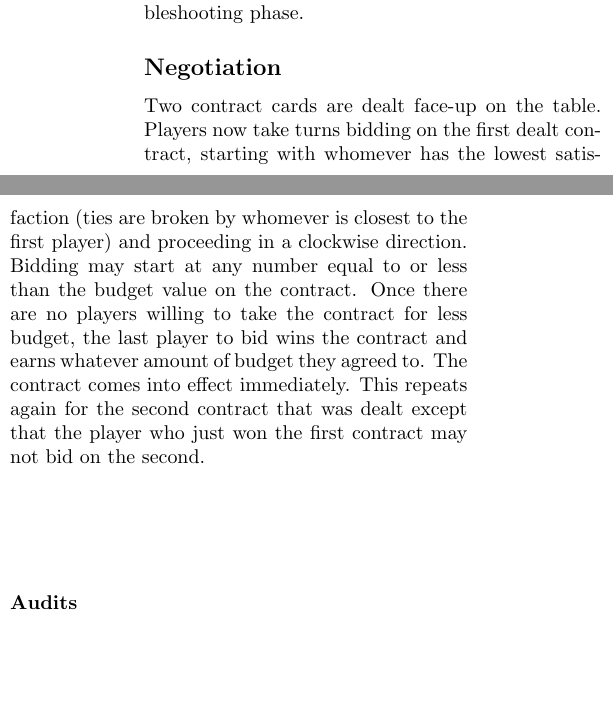
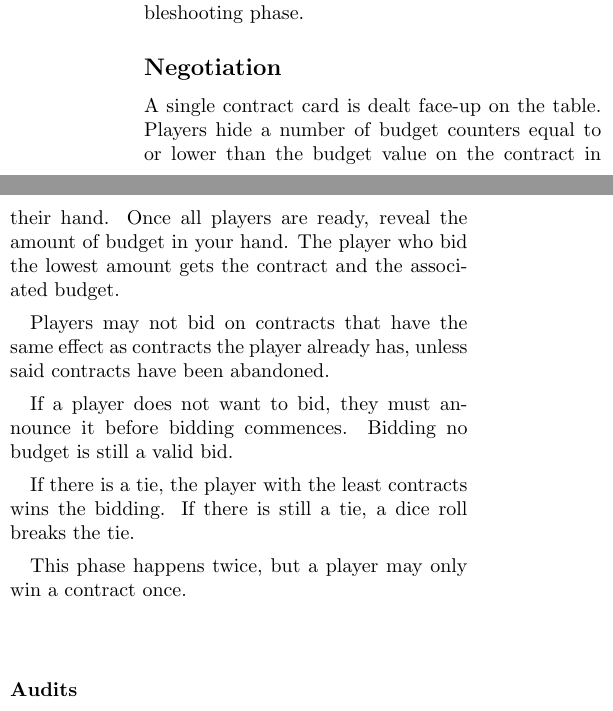
Before and after one commit to liam-middlebrook/user_error, a LaTeX document (user_error.tex): two parts of the columns of page 2 of 3, joined at a grey line, cut so that both start at the same text, the shorter picture padded with empty space. Compiled offline with pdfLaTeX.

Commit message:
updated negotiation rules

```diff
--- a/user_error.tex
+++ b/user_error.tex
@@ -82,8 +82,15 @@ If an issue has a difficulty that exceeds your technician's skill by at least 4,
 
 \subsection*{Negotiation}
 
-Two contract cards are dealt face-up on the table. Players now take turns bidding on the first dealt contract, starting with whomever has the lowest satisfaction (ties are broken by whomever is closest to the first player) and proceeding in a clockwise direction. Bidding may start at any number equal to or less than the budget value on the contract. Once there are no players willing to take the contract for less budget, the last player to bid wins the contract and earns whatever amount of budget they agreed to. The contract comes into effect immediately.
-This repeats again for the second contract that was dealt except that the player who just won the first contract may not bid on the second.
+A single contract card is dealt face-up on the table. Players hide a number of budget counters equal to or lower than the budget value on the contract in their hand. Once all players are ready, reveal the amount of budget in your hand. The player who bid the lowest amount gets the contract and the associated budget.
+
+Players may not bid on contracts that have the same effect as contracts the player already has, unless said contracts have been abandoned.
+
+If a player does not want to bid, they must announce it before bidding commences. Bidding no budget is still a valid bid.
+
+If there is a tie, the player with the least contracts wins the bidding. If there is still a tie, a dice roll breaks the tie.
+
+This phase happens twice, but a player may only win a contract once.
 
 \subsubsection*{Audits}
 
```
